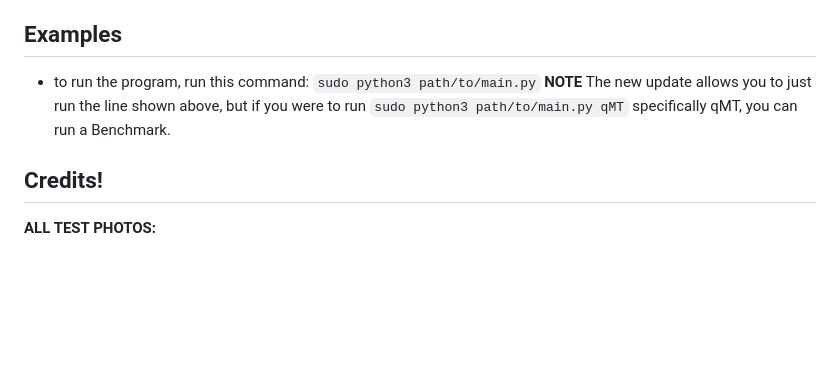
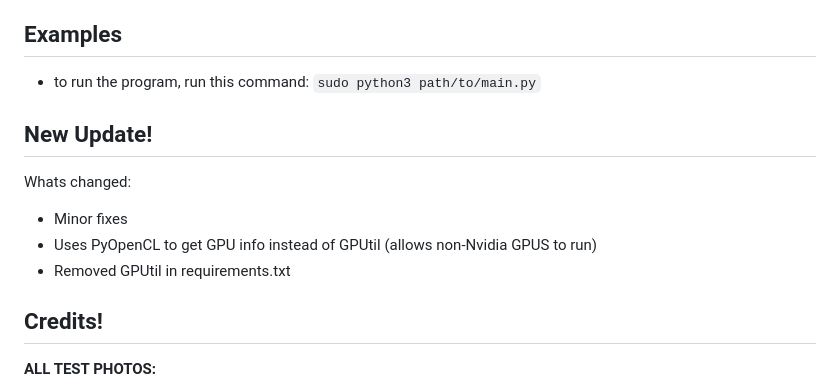
Before and after one commit to RA86-dev/complete_debugger, a Markdown page: README.md, the part around the change. Rendered like a GitHub page; blank space fills up the shorter version.

````diff
--- a/README.md
+++ b/README.md
@@ -56,9 +56,12 @@
 
 - to run the program, run this command:
 ```sudo python3 path/to/main.py```
-**NOTE**
-  The new update allows you to just run the line shown above, but if you were to run
-```sudo python3 path/to/main.py qMT``` specifically qMT, you can run a Benchmark.
+
+## New Update!
+Whats changed:
+- Minor fixes
+- Uses PyOpenCL to get GPU info instead of GPUtil (allows non-Nvidia GPUS to run)
+- Removed GPUtil in requirements.txt
 
 
 ## Credits!
````
